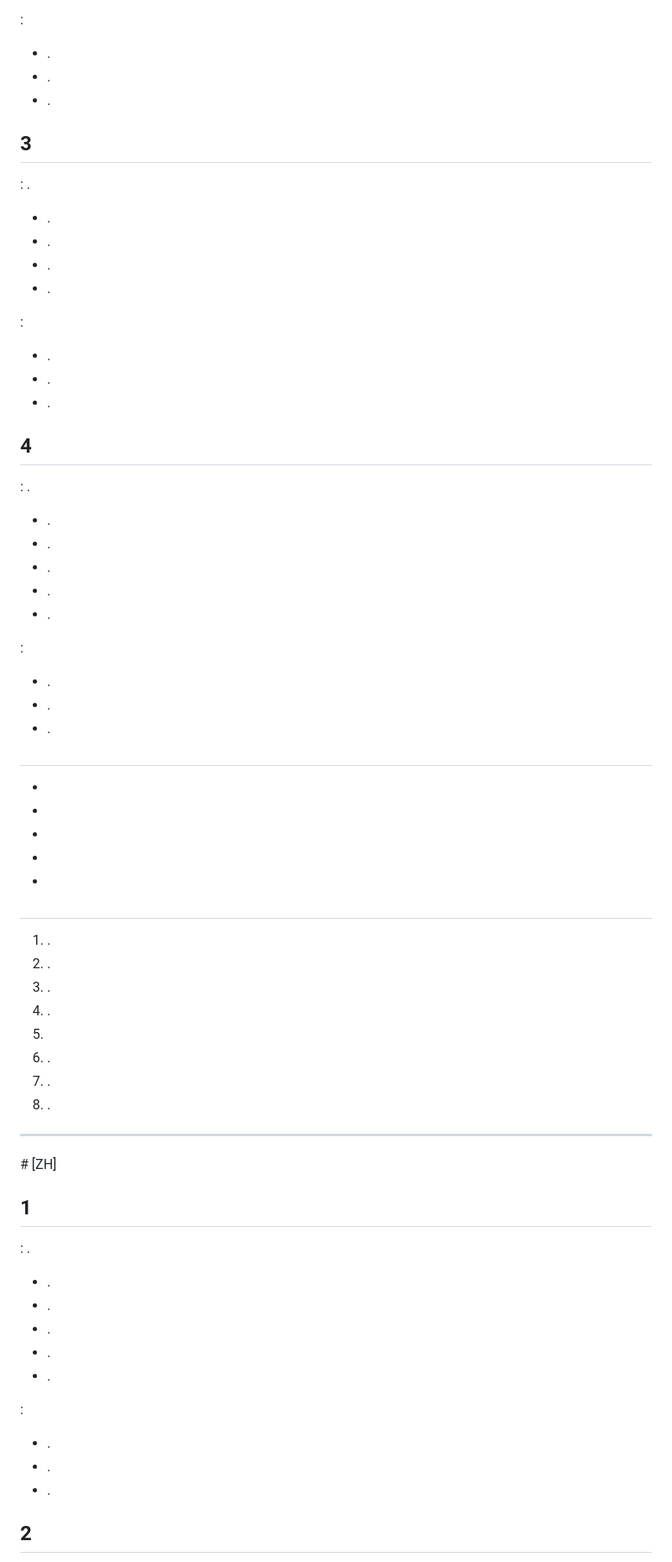
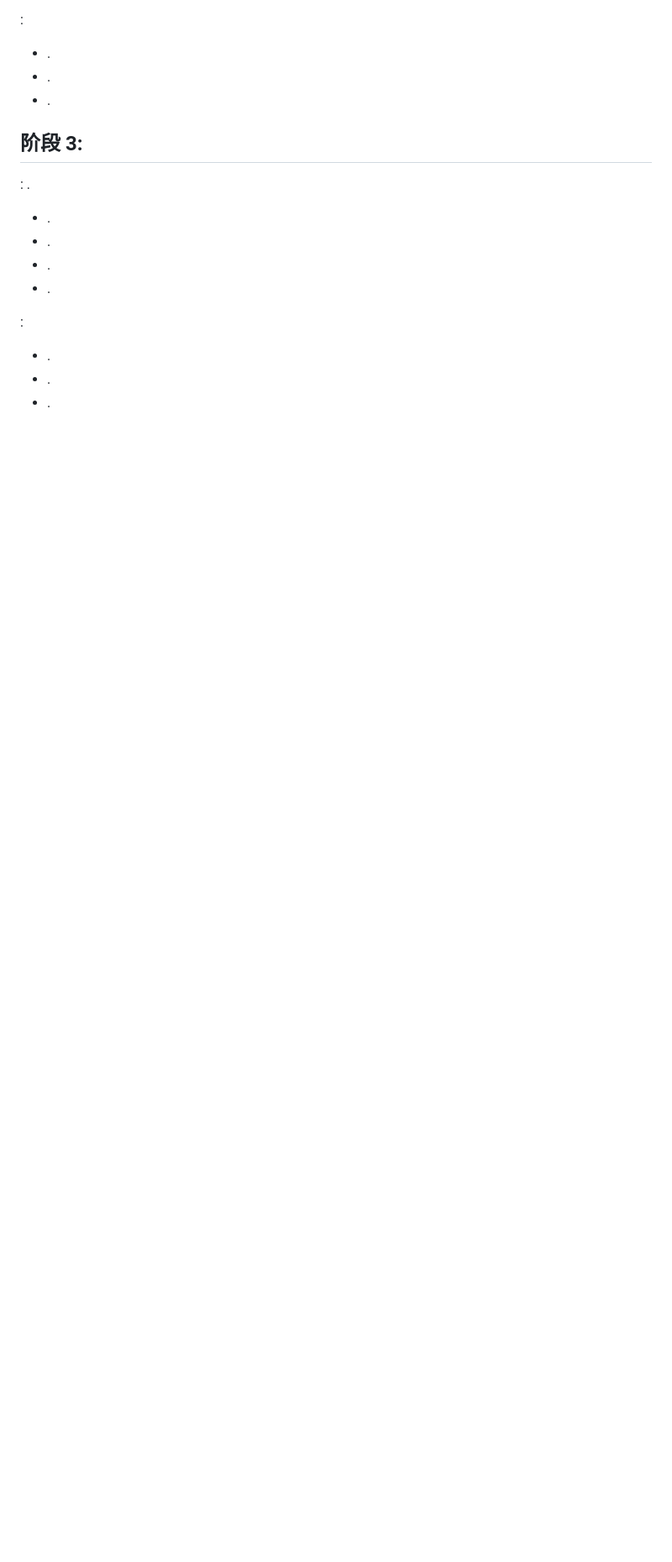
Before and after one commit to bramirezjofre/hanger, a Markdown page: TECHNICAL_ROADMAP.md, the part around one of its changes. Shown at 84% size. Rendered like a GitHub page; blank space fills up the shorter version.

Commit message:
Update TECHNICAL_ROADMAP.md
Follow translating

```diff
--- a/TECHNICAL_ROADMAP.md
+++ b/TECHNICAL_ROADMAP.md
@@ -449,7 +449,7 @@ Varificación:
 - .
 - .
 
-## 3
+## 阶段 3:
 
 : .
 
@@ -464,57 +464,3 @@ Varificación:
 - .
 - .
 
-## 4
-
-: .
-
-- .
-- .
-- .
-- .
-- .
-
-:
-
-- .
-- .
-- .
-
-##
-
--
--
--
--
--
-
-##
-
-1. .
-2. .
-3. .
-4. .
-5.
-6. .
-7. .
-8. .
-<hr/>
-# [ZH]
-
-## 1
-
-: .
-
-- .
-- .
-- .
-- .
-- .
-
-:
-
-- .
-- .
-- .
-## 2
-
```
Also changed, not shown: other parts of TECHNICAL_ROADMAP.md (+25 -54 lines).
